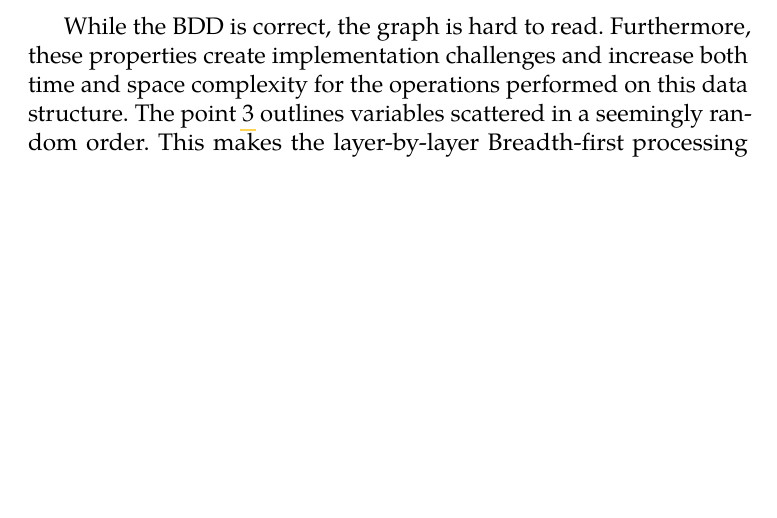
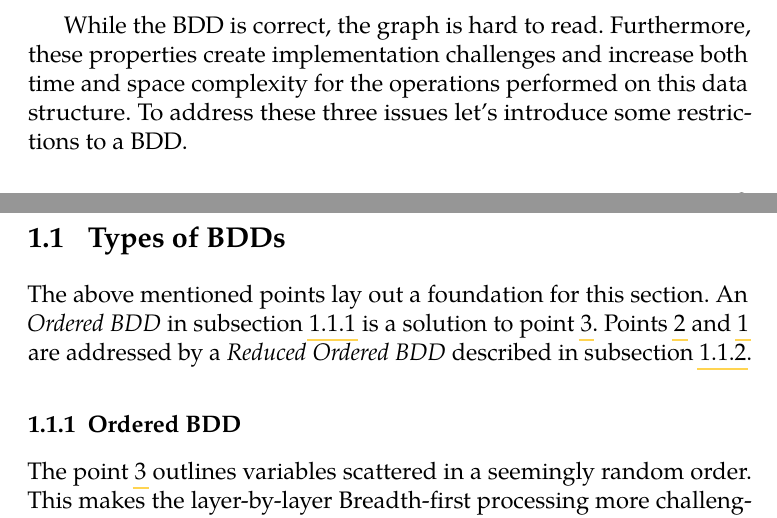
Before and after one commit to vaceksimon/diploma-thesis-text, a LaTeX thesis (fi-pdflatex.tex, which reads chapters/bdds.tex): part of page 12 of 26 before the commit and two parts of pages 12 and 13 of 26 after it, the two joined at a grey line, cut so that both start at the same text, the shorter picture padded with empty space. Compiled offline with pdfLaTeX.

Commit message:
split bdd chapter into sections

```diff
--- a/chapters/bdds.tex
+++ b/chapters/bdds.tex
@@ -44,8 +51,6 @@ three interesting properties:
 \end{enumerate}
 
 While the BDD is correct, the graph is hard to read. Furthermore, these properties create implementation challenges
-and increase both time and space complexity for the operations performed on this data structure. The point
-\ref{item:ordering} outlines variables scattered in a seemingly random order. This makes the layer-by-layer
-Breadth-first processing more challenging. To address this, let's consider an \textit{Ordered Binary Decision
-Diagram} (OBDD).
+and increase both time and space complexity for the operations performed on this data structure. To address these three
+issues let's introduce some restrictions to a BDD.
 
@@ -58,4 +57,17 @@ Diagram} (OBDD).
 
+\section{Types of BDDs}
+\label{chap:bdd:types}
+
+The above mentioned points lay out a foundation for this section. An \textit{Ordered BDD} in subsection
+\ref{chap:bdd:types:obdd} is a solution to point \ref{item:ordering}. Points \ref{item:duplicate} and \ref{item:redundancy}
+are addressed by a \textit{Reduced Ordered BDD} described in subsection \ref{chap:bdd:types:robdd}.
+
+
+\subsection{Ordered BDD}
+\label{chap:bdd:types:obdd}
+
+The point \ref{item:ordering} outlines variables scattered in a seemingly random order. This makes the layer-by-layer
+Breadth-first processing more challenging.
 An OBDD enforces a fixed variable ordering restriction. Let's assume a total ordering of variables
 $x_n < x_n+1 < \ldots < x_{n+k}$ where the variable of terminal nodes in this ordering is assumed to be $\infty$,
 so that $\infty > x_{n+k}$ \cite{ruddy}. A fixed variable ordering guarantees that traversing the BDD encounters the
```
Also changed, not shown: chapters/bdds.tex (17 more changed lines).
